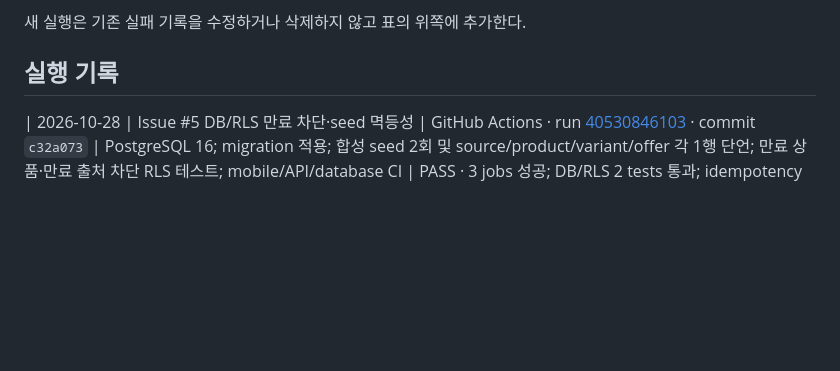
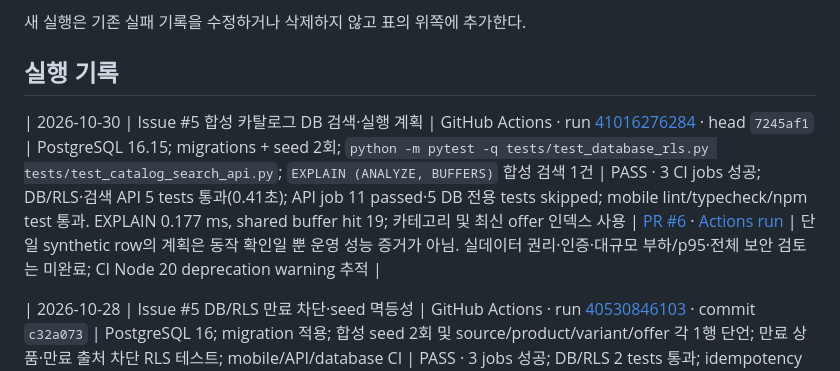
Before and after one commit to kimwooyoung-wq/fitwise, a Markdown page: docs/quality/test-log.md, the part around the change. Drawn GitHub-style; blank space fills up the shorter version.

Commit message:
docs: record catalog search CI and query plan

```diff
--- a/docs/quality/test-log.md
+++ b/docs/quality/test-log.md
@@ -7,6 +7,8 @@
 새 실행은 기존 실패 기록을 수정하거나 삭제하지 않고 표의 위쪽에 추가한다.
 
 ## 실행 기록
+
+| 2026-10-30 | Issue #5 합성 카탈로그 DB 검색·실행 계획 | GitHub Actions · run [41016276284](https://github.com/kimwooyoung-wq/fitwise/actions/runs/41016276284) · head `7245af1` | PostgreSQL 16.15; migrations + seed 2회; `python -m pytest -q tests/test_database_rls.py tests/test_catalog_search_api.py`; `EXPLAIN (ANALYZE, BUFFERS)` 합성 검색 1건 | PASS · 3 CI jobs 성공; DB/RLS·검색 API 5 tests 통과(0.41초); API job 11 passed·5 DB 전용 tests skipped; mobile lint/typecheck/npm test 통과. EXPLAIN 0.177 ms, shared buffer hit 19; 카테고리 및 최신 offer 인덱스 사용 | [PR #6](https://github.com/kimwooyoung-wq/fitwise/pull/6) · [Actions run](https://github.com/kimwooyoung-wq/fitwise/actions/runs/41016276284) | 단일 synthetic row의 계획은 동작 확인일 뿐 운영 성능 증거가 아님. 실데이터 권리·인증·대규모 부하/p95·전체 보안 검토는 미완료; CI Node 20 deprecation warning 추적 |
 
 | 2026-10-28 | Issue #5 DB/RLS 만료 차단·seed 멱등성 | GitHub Actions · run [40530846103](https://github.com/kimwooyoung-wq/fitwise/actions/runs/40530846103) · commit `c32a073` | PostgreSQL 16; migration 적용; 합성 seed 2회 및 source/product/variant/offer 각 1행 단언; 만료 상품·만료 출처 차단 RLS 테스트; mobile/API/database CI | PASS · 3 jobs 성공; DB/RLS 2 tests 통과; idempotency assertion 통과 | [PR #6](https://github.com/kimwooyoung-wq/fitwise/pull/6) · [Actions run](https://github.com/kimwooyoung-wq/fitwise/actions/runs/40530846103) | 대표 검색 SQL/EXPLAIN 검증, 전체 제품 검색 흐름, 공급원 계약·실제 피드는 아직 미완료; 로컬 PostgreSQL 미실행 |
 | 2026-10-28 | Issue #5 DB/RLS 만료 차단 회귀 | GitHub Actions · run [40530506290](https://github.com/kimwooyoung-wq/fitwise/actions/runs/40530506290) · commit `91d7b04` | PostgreSQL 16 서비스; pending 출처, 만료 상품, 만료 출처 상품, 허용된 합성 상품에 대한 RLS 조회 검증; 모바일/API/database CI | PASS · 3 jobs 성공; DB/RLS 2 tests 통과. 만료 상품 및 만료 출처가 조회되지 않고 허용 합성 상품은 조회됨 | [PR #6](https://github.com/kimwooyoung-wq/fitwise/pull/6) · [Actions run](https://github.com/kimwooyoung-wq/fitwise/actions/runs/40530506290) | 실제 공급원과 계약 권한은 미확정; 검색·멱등성 행 수·EXPLAIN 검증은 Issue #5의 남은 게이트로 유지 |
```
